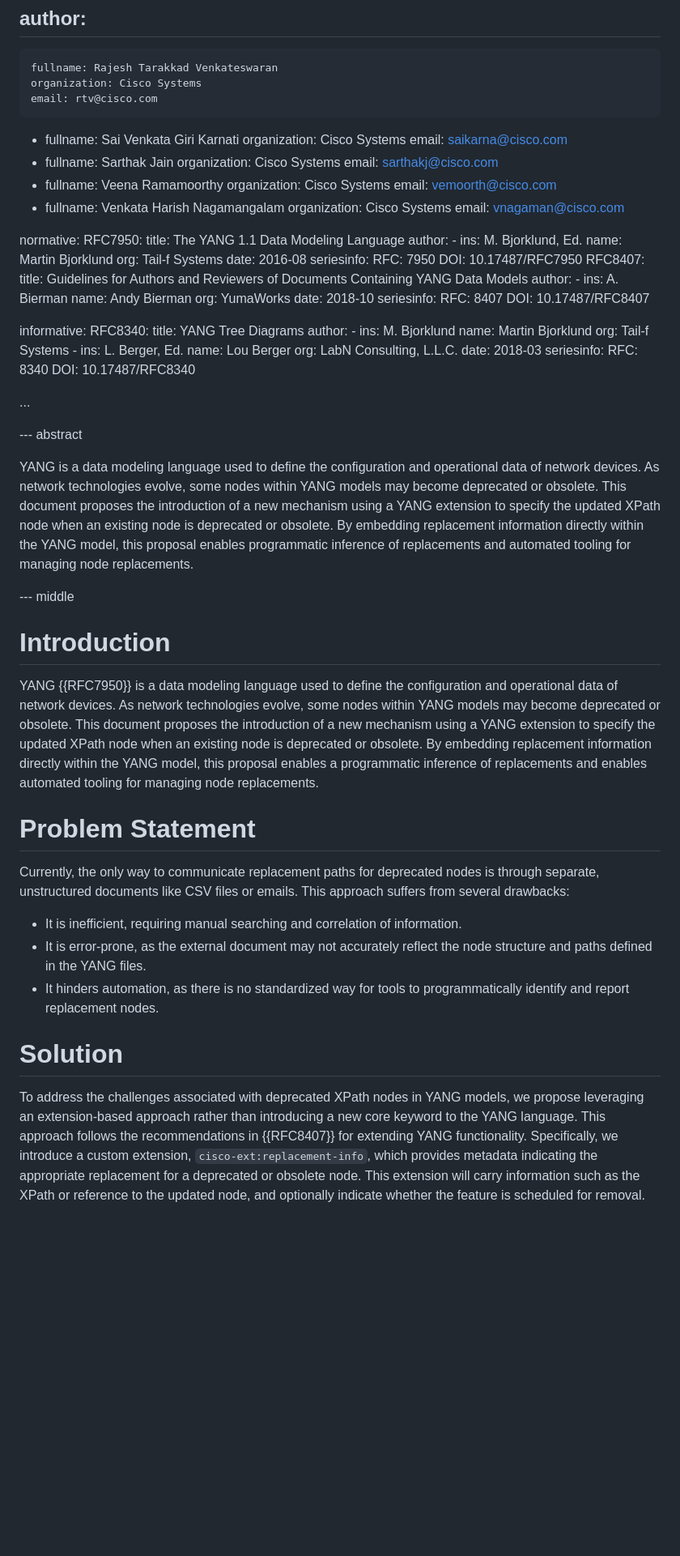
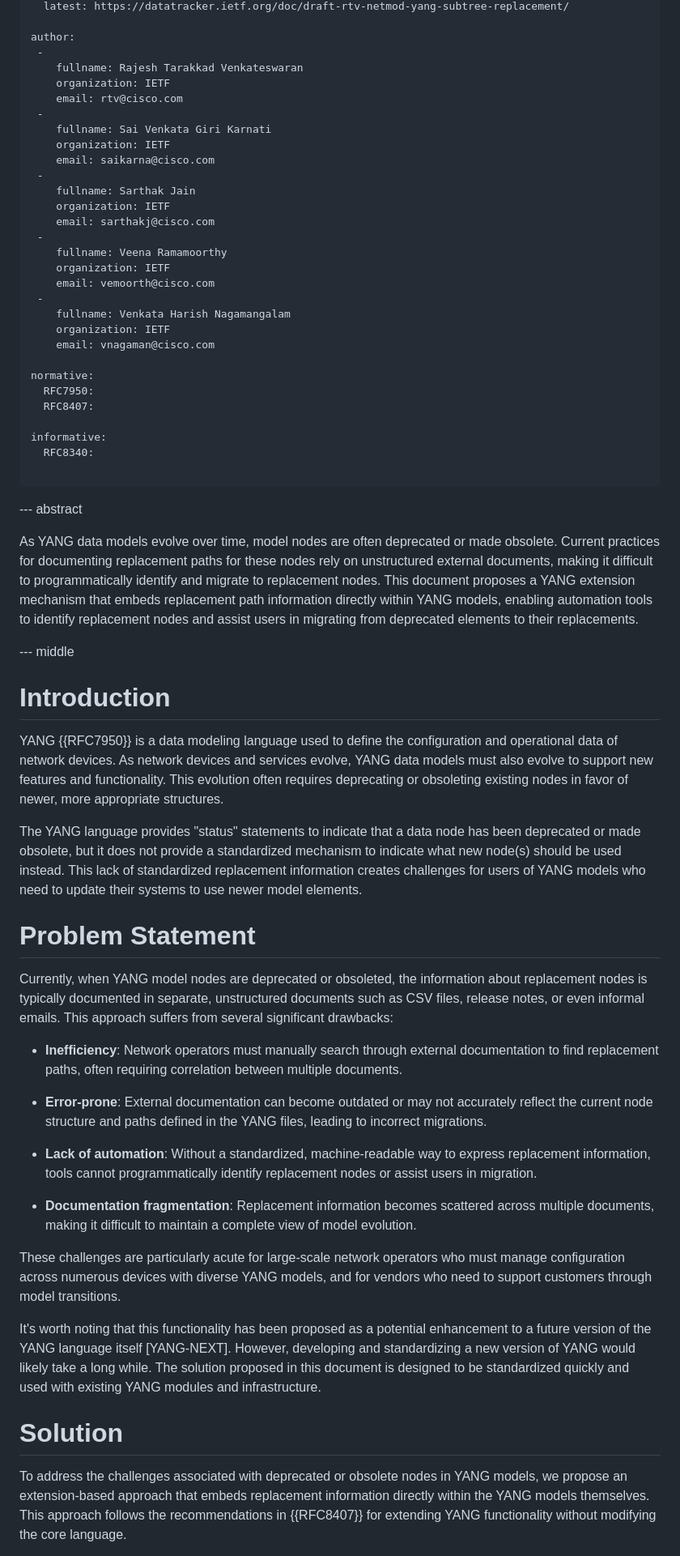
Before and after one commit to rajesh-rtv/yang-replacement, a Markdown page: draft-rtv-netmod-yang-subtree-replacement.md, the part around the change printed below. Shown: that part at 81% size. Drawn GitHub-style; blank space fills up the shorter version.

Commit message:
Address reviewer comments and improve document clarity

```diff
--- a/draft-rtv-netmod-yang-subtree-replacement.md
+++ b/draft-rtv-netmod-yang-subtree-replacement.md
@@ -48,84 +48,64 @@ venue:
 author:
  -
     fullname: Rajesh Tarakkad Venkateswaran
-    organization: Cisco Systems
+    organization: IETF
     email: rtv@cisco.com
  -
     fullname: Sai Venkata Giri Karnati
-    organization: Cisco Systems
+    organization: IETF
     email: saikarna@cisco.com
  -
     fullname: Sarthak Jain
-    organization: Cisco Systems
+    organization: IETF
     email: sarthakj@cisco.com
  -
     fullname: Veena Ramamoorthy
-    organization: Cisco Systems
+    organization: IETF
     email: vemoorth@cisco.com
  -
     fullname: Venkata Harish Nagamangalam
-    organization: Cisco Systems
+    organization: IETF
     email: vnagaman@cisco.com
 
 normative:
   RFC7950:
-    title: The YANG 1.1 Data Modeling Language
-    author:
-      - ins: M. Bjorklund, Ed.
-        name: Martin Bjorklund
-        org: Tail-f Systems
-    date: 2016-08
-    seriesinfo:
-      RFC: 7950
-      DOI: 10.17487/RFC7950
   RFC8407:
-    title: Guidelines for Authors and Reviewers of Documents Containing YANG Data Models
-    author:
-      - ins: A. Bierman
-        name: Andy Bierman
-        org: YumaWorks
-    date: 2018-10
-    seriesinfo:
-      RFC: 8407
-      DOI: 10.17487/RFC8407
 
 informative:
   RFC8340:
-    title: YANG Tree Diagrams
-    author:
-      - ins: M. Bjorklund
-        name: Martin Bjorklund
-        org: Tail-f Systems
-      - ins: L. Berger, Ed.
-        name: Lou Berger
-        org: LabN Consulting, L.L.C.
-    date: 2018-03
-    seriesinfo:
-      RFC: 8340
-      DOI: 10.17487/RFC8340
 
 ...
 
 --- abstract
 
-YANG is a data modeling language used to define the configuration and operational data of network devices. As network technologies evolve, some nodes within YANG models may become deprecated or obsolete. This document proposes the introduction of a new mechanism using a YANG extension to specify the updated XPath node when an existing node is deprecated or obsolete. By embedding replacement information directly within the YANG model, this proposal enables programmatic inference of replacements and automated tooling for managing node replacements.
+As YANG data models evolve over time, model nodes are often deprecated or made obsolete. Current practices for documenting replacement paths for these nodes rely on unstructured external documents, making it difficult to programmatically identify and migrate to replacement nodes. This document proposes a YANG extension mechanism that embeds replacement path information directly within YANG models, enabling automation tools to identify replacement nodes and assist users in migrating from deprecated elements to their replacements.
 
 
 --- middle
 
 # Introduction
 
-YANG {{RFC7950}} is a data modeling language used to define the configuration and operational data of network devices. As network technologies evolve, some nodes within YANG models may become deprecated or obsolete. This document proposes the introduction of a new mechanism using a YANG extension to specify the updated XPath node when an existing node is deprecated or obsolete. By embedding replacement information directly within the YANG model, this proposal enables a programmatic inference of replacements and enables automated tooling for managing node replacements.
+YANG {{RFC7950}} is a data modeling language used to define the configuration and operational data of network devices. As network devices and services evolve, YANG data models must also evolve to support new features and functionality. This evolution often requires deprecating or obsoleting existing nodes in favor of newer, more appropriate structures.
+
+The YANG language provides "status" statements to indicate that a data node has been deprecated or made obsolete, but it does not provide a standardized mechanism to indicate what new node(s) should be used instead. This lack of standardized replacement information creates challenges for users of YANG models who need to update their systems to use newer model elements.
 
 # Problem Statement
 
-Currently, the only way to communicate replacement paths for deprecated nodes is through separate, unstructured documents like CSV files or emails. This approach suffers from several drawbacks:
+Currently, when YANG model nodes are deprecated or obsoleted, the information about replacement nodes is typically documented in separate, unstructured documents such as CSV files, release notes, or even informal emails. This approach suffers from several significant drawbacks:
 
-- It is inefficient, requiring manual searching and correlation of information.
-- It is error-prone, as the external document may not accurately reflect the node structure and paths defined in the YANG files.
-- It hinders automation, as there is no standardized way for tools to programmatically identify and report replacement nodes.
+- **Inefficiency**: Network operators must manually search through external documentation to find replacement paths, often requiring correlation between multiple documents.
+
+- **Error-prone**: External documentation can become outdated or may not accurately reflect the current node structure and paths defined in the YANG files, leading to incorrect migrations.
+
+- **Lack of automation**: Without a standardized, machine-readable way to express replacement information, tools cannot programmatically identify replacement nodes or assist users in migration.
+
+- **Documentation fragmentation**: Replacement information becomes scattered across multiple documents, making it difficult to maintain a complete view of model evolution.
+
+These challenges are particularly acute for large-scale network operators who must manage configuration across numerous devices with diverse YANG models, and for vendors who need to support customers through model transitions.
+
+It's worth noting that this functionality has been proposed as a potential enhancement to a future version of the YANG language itself [YANG-NEXT]. However, developing and standardizing a new version of YANG would likely take a long while. The solution proposed in this document is designed to be standardized quickly and used with existing YANG modules and infrastructure.
 
 # Solution
 
-To address the challenges associated with deprecated XPath nodes in YANG models, we propose leveraging an extension-based approach rather than introducing a new core keyword to the YANG language. This approach follows the recommendations in {{RFC8407}} for extending YANG functionality. Specifically, we introduce a custom extension, `cisco-ext:replacement-info`, which provides metadata indicating the appropriate replacement for a deprecated or obsolete node. This extension will carry information such as the XPath or reference to the updated node, and optionally indicate whether the feature is scheduled for removal.
+To address the challenges associated with deprecated or obsolete nodes in YANG models, we propose an extension-based approach that embeds replacement information directly within the YANG models themselves. This approach follows the recommendations in {{RFC8407}} for extending YANG functionality without modifying the core language.
 
```
Also changed, not shown: other parts of draft-rtv-netmod-yang-subtree-replacement.md (+118 -84 lines).
